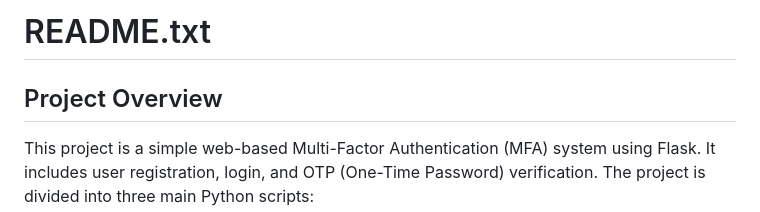
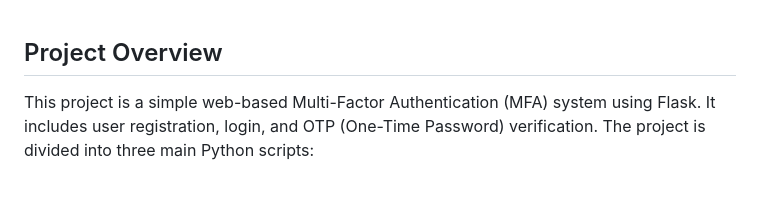
Before and after one commit to Abdul040722/MFA-Login, a Markdown page: README.md, the part around the change. GitHub-like rendering; blank space fills up the shorter version.

```diff
--- a/README.md
+++ b/README.md
@@ -1,5 +1,3 @@
-# README.txt
-
 ## Project Overview
 
 This project is a simple web-based Multi-Factor Authentication (MFA) system using Flask. It includes user registration, login, and OTP (One-Time Password) verification. The project is divided into three main Python scripts:
```
